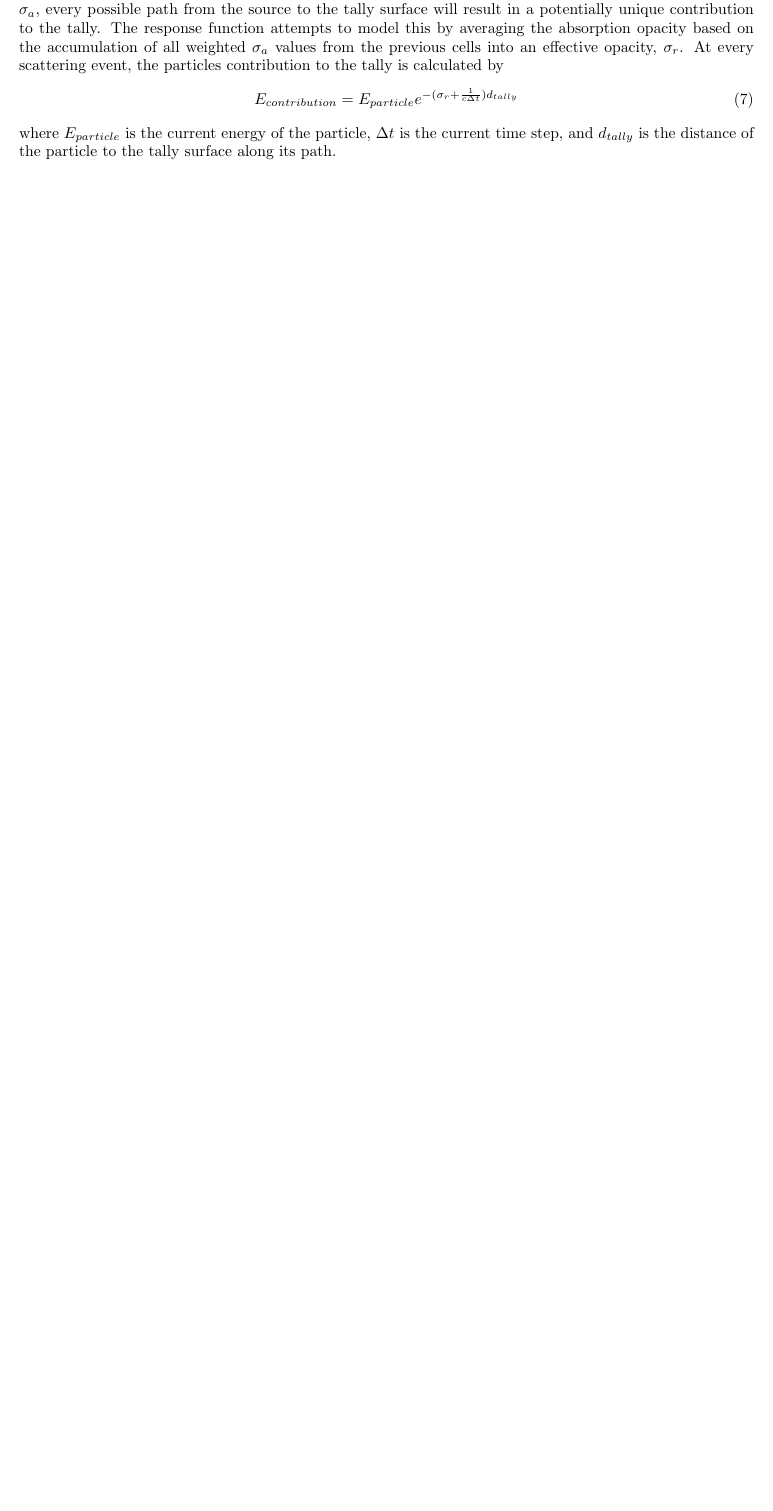
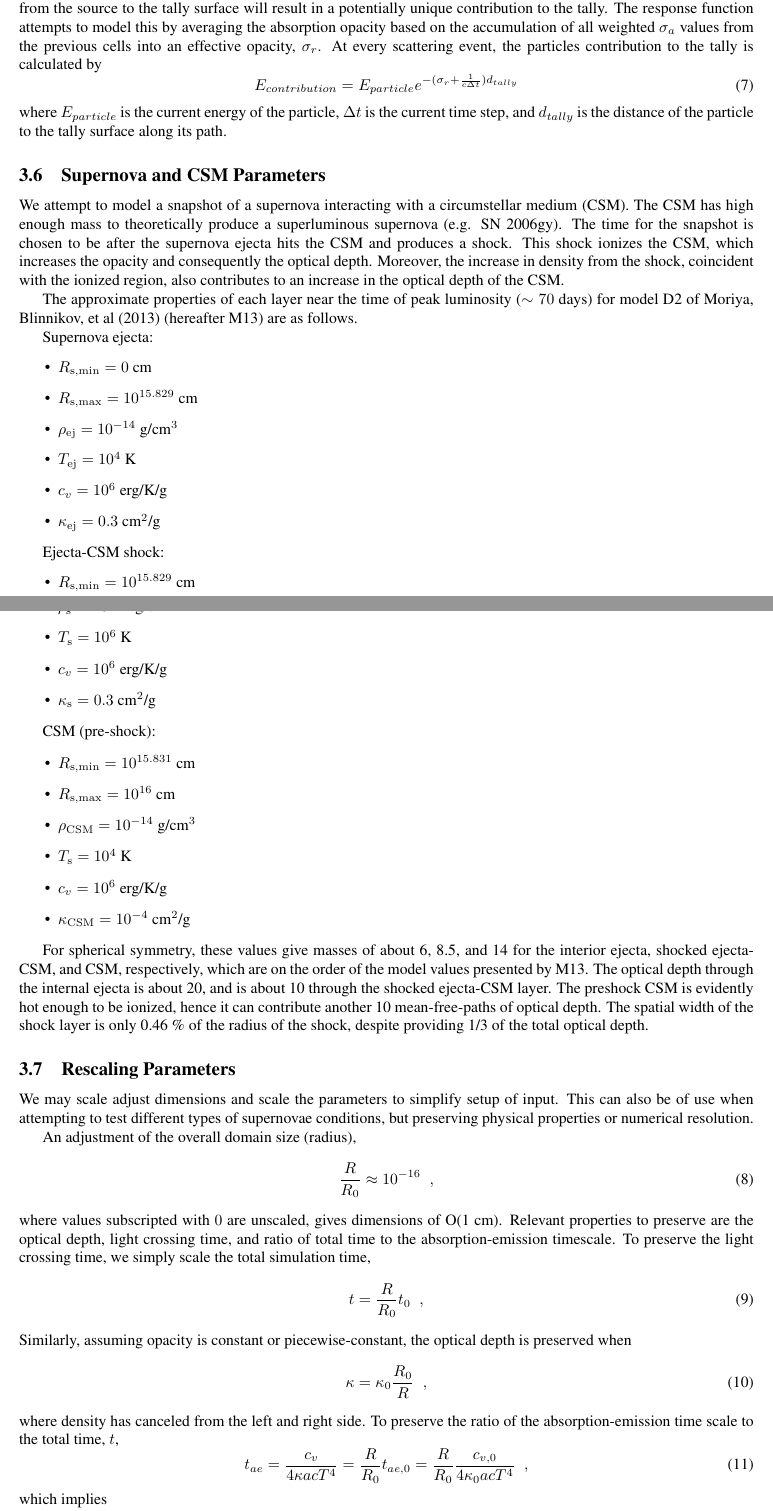
Before and after one commit to ScottCampbellBoise/XCP_Workshop_Report, a LaTeX document (Summer 2019 Final Article DRAFT.tex): part of page 3 of 4 before the commit and two parts of pages 3 and 4 of 6 after it, the two joined at a grey line, cut so that both start at the same text, the shorter picture padded with empty space. Compiled offline with pdfLaTeX.

Commit message:
Added lastest changes

```diff
--- a/Summer 2019 Final Article DRAFT.tex
+++ b/Summer 2019 Final Article DRAFT.tex
@@ -4,7 +4,13 @@
 \usepackage{amsmath}  % needed for \tfrac, \bmatrix, etc.
 \usepackage{amsfonts} % needed for bold Greek, Fraktur, and blackboard bold
 \usepackage{graphicx} % needed for figures
-\usepackage{subcaption}
+\usepackage{setspace}
+\usepackage{times}
+\usepackage{relsize}
+\usepackage{framed}
+\usepackage{float}
+\usepackage{subfig}
+\usepackage{color}
 
 \begin{document}
 	\title{XCP Computational Physics Workshop Final Report Draft}
@@ -75,3 +87,63 @@
 		E_{contribution} = E_{particle}e^{-(\sigma_{r} + \frac{1}{c \Delta t})d_{tally}}
 		\end{equation}
 		where $E_{particle}$ is the current energy of the particle, $\Delta t$ is the current time step, and $d_{tally}$ is the distance of the particle to the tally surface along its path.
+
+	\subsection{Supernova and CSM Parameters} \label{sec:sncsmpars}
+		We attempt to model a snapshot of a supernova interacting with a circumstellar medium (CSM). The CSM has high enough mass to theoretically produce a superluminous supernova (e.g. SN 2006gy). The time for the snapshot is chosen to be after the supernova ejecta hits the CSM and produces a shock. This shock ionizes the CSM, which increases the opacity and consequently the optical depth. Moreover, the increase in density from the shock, coincident with the ionized region, also contributes to an increase in the optical depth of the CSM.
+
+		The approximate properties of each layer near the time of peak luminosity ($\sim70$ days) for model D2 of Moriya, Blinnikov, et al (2013) (hereafter M13) are as follows.
+
+		Supernova ejecta:
+		\begin{itemize}
+			\item $R_{\rm s, min} = 0$ cm
+			\item $R_{\rm s, max} = 10^{15.829}$ cm
+			\item $\rho_{\rm ej} = 10^{-14}$ g/cm$^3$
+			\item $T_{\rm ej} = 10^4$ K
+			\item $c_v = 10^6$ erg/K/g
+			\item $\kappa_{\rm ej} = 0.3$ cm$^2$/g
+		\end{itemize}
+
+		Ejecta-CSM shock:
+		\begin{itemize}
+			\item $R_{\rm s, min} = 10^{15.829}$ cm
+			\item $R_{\rm s, max} = 10^{15.831}$ cm
+			\item $\rho_{\rm s} = 10^{-12}$ g/cm$^3$
+			\item $T_{\rm s} = 10^6$ K
+			\item $c_v = 10^6$ erg/K/g
+			\item $\kappa_{\rm s} = 0.3$ cm$^2$/g
+		\end{itemize}
+
+		CSM (pre-shock):
+		\begin{itemize}
+			\item $R_{\rm s, min} = 10^{15.831}$ cm
+			\item $R_{\rm s, max} = 10^{16}$ cm
+			\item $\rho_{\rm CSM} = 10^{-14}$ g/cm$^3$
+			\item $T_{\rm s} = 10^4$ K
+			\item $c_v = 10^6$ erg/K/g
+			\item $\kappa_{\rm CSM} = 10^{-4}$ cm$^2$/g
+		\end{itemize}
+
+		For spherical symmetry, these values give masses of about 6, 8.5, and 14 for the interior ejecta, shocked ejecta-CSM, and CSM, respectively, which are on the order of the model values presented by M13. The optical depth through the internal ejecta is about 20, and is about 10 through the shocked ejecta-CSM layer. The preshock CSM is evidently hot enough to be ionized, hence it can contribute another 10 mean-free-paths of optical depth. The spatial width of the shock layer is only 0.46 \% of the radius of the shock, despite providing 1/3 of the total optical depth.
+
+	\subsection{Rescaling Parameters} \label{sec:rescaling}
+		We may scale adjust dimensions and scale the parameters to simplify setup of input. This can also be of use when attempting to test different types of supernovae conditions, but preserving physical properties or numerical resolution.
+
+		An adjustment of the overall domain size (radius),
+		\begin{equation}
+			\frac{R}{R_0} \approx 10^{-16} \;\;,
+		\end{equation}
+		where values subscripted with $0$ are unscaled, gives dimensions of O(1 cm). Relevant properties to preserve are the optical depth, light crossing time, and ratio of total time to the absorption-emission timescale. To preserve the light crossing time, we simply scale the total simulation time,
+		\begin{equation}
+			t = \frac{R}{R_0}t_0 \;\;,
+		\end{equation}
+		Similarly, assuming opacity is constant or piecewise-constant, the optical depth is preserved when
+		\begin{equation}
+			\kappa = \kappa_0\frac{R_0}{R} \;\;,
+		\end{equation}
+		where density has canceled from the left and right side. To preserve the ratio of the absorption-emission time scale to the total time, $t$,
+		\begin{equation}
+			t_{ae} = \frac{c_v}{4\kappa acT^4} = \frac{R}{R_0}t_{ae,0}
+			= \frac{R}{R_0}\frac{c_{v,0}}{4\kappa_0 acT^4} \;\;,
+		\end{equation}
+		which implies
+		\begin{equation}
```
Also changed, not shown: csm1.tex (+8 -49 lines), Final Article DRAFT.pdf (added), Summer 2019 Final Article DRAFT.pdf (deleted), csm1.pdf, Summer 2019 Final Article DRAFT.tex (63 more changed lines).
